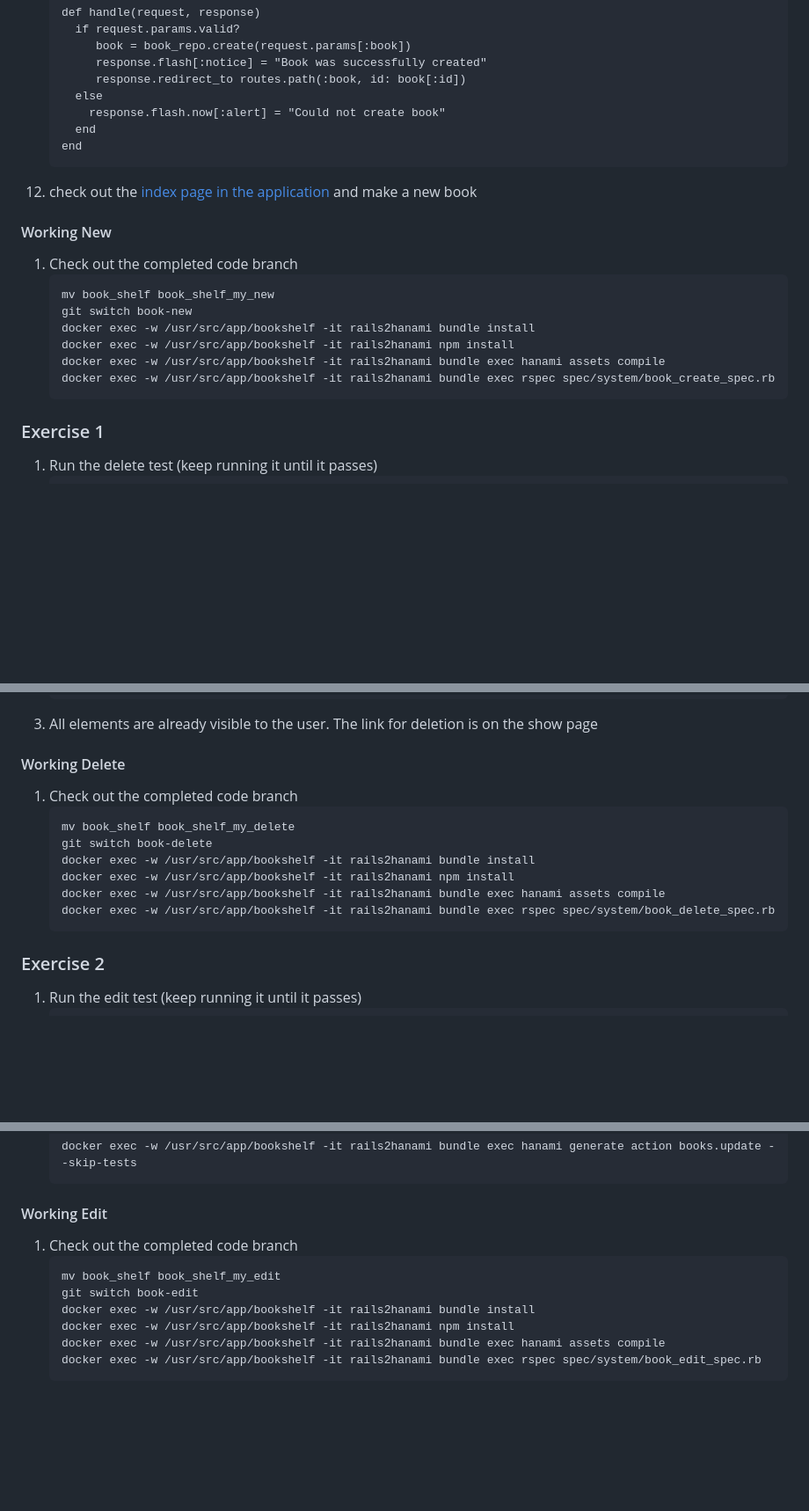
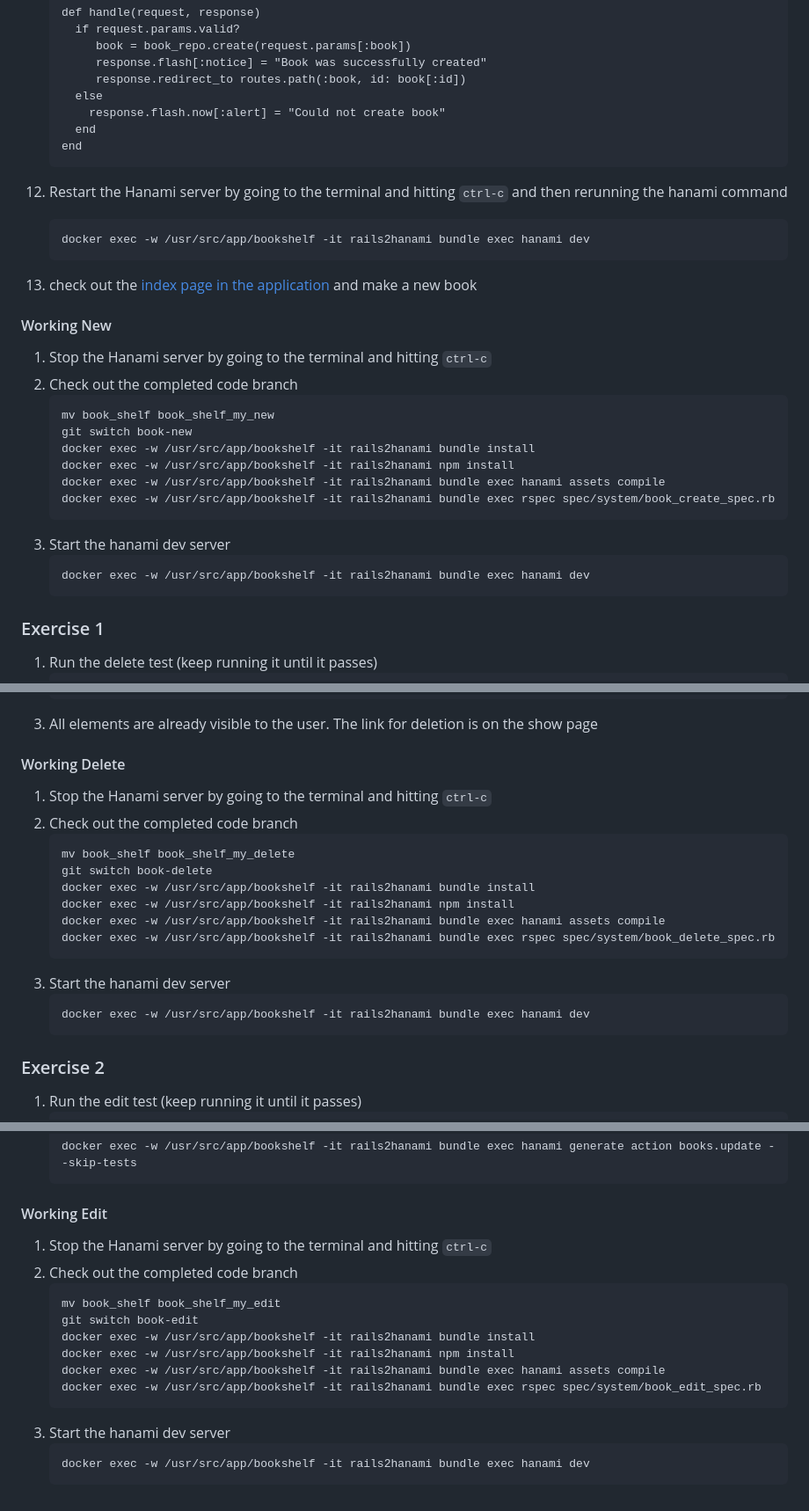
Before and after one commit to carolyncole/rails_to_hanami, a Markdown page: commands-to-copy.md, 3 parts joined by grey strips. Shown at 88% size. GitHub-like rendering; blank space fills up the shorter version.

````diff
--- a/commands-to-copy.md
+++ b/commands-to-copy.md
@@ -526,11 +539,17 @@
    end
    ```
 
+1. Restart the Hanami server by going to the terminal and hitting `ctrl-c` and then rerunning the hanami command
+   ```
+   docker exec -w /usr/src/app/bookshelf -it rails2hanami bundle exec hanami dev
+   ```
+
 1. check out the [index page in the application](http://localhost:2301/books) and make a new book
 
 
 #### Working New
 
+1. Stop the Hanami server by going to the terminal and hitting `ctrl-c`
 1. Check out the completed code branch
    ```
    mv book_shelf book_shelf_my_new
@@ -539,6 +558,10 @@
    docker exec -w /usr/src/app/bookshelf -it rails2hanami npm install
    docker exec -w /usr/src/app/bookshelf -it rails2hanami bundle exec hanami assets compile
    docker exec -w /usr/src/app/bookshelf -it rails2hanami bundle exec rspec spec/system/book_create_spec.rb
+   ```
+1. Start the hanami dev server
+   ```
+   docker exec -w /usr/src/app/bookshelf -it rails2hanami bundle exec hanami dev
    ```
 
 ### Exercise 1
@@ -563,6 +586,7 @@
 
 #### Working Delete
 
+1. Stop the Hanami server by going to the terminal and hitting `ctrl-c`
 1. Check out the completed code branch
    ```
    mv book_shelf book_shelf_my_delete
@@ -571,6 +595,10 @@
    docker exec -w /usr/src/app/bookshelf -it rails2hanami npm install
    docker exec -w /usr/src/app/bookshelf -it rails2hanami bundle exec hanami assets compile
    docker exec -w /usr/src/app/bookshelf -it rails2hanami bundle exec rspec spec/system/book_delete_spec.rb
+   ```
+1. Start the hanami dev server
+   ```
+   docker exec -w /usr/src/app/bookshelf -it rails2hanami bundle exec hanami dev
    ```
 
 ### Exercise 2
@@ -591,6 +619,7 @@
 
 #### Working Edit
 
+1. Stop the Hanami server by going to the terminal and hitting `ctrl-c`
 1. Check out the completed code branch
    ```
    mv book_shelf book_shelf_my_edit
@@ -600,3 +629,7 @@
    docker exec -w /usr/src/app/bookshelf -it rails2hanami bundle exec hanami assets compile
    docker exec -w /usr/src/app/bookshelf -it rails2hanami bundle exec rspec spec/system/book_edit_spec.rb
    ```
+1. Start the hanami dev server
+   ```
+   docker exec -w /usr/src/app/bookshelf -it rails2hanami bundle exec hanami dev
+   ```
````
Also changed, not shown: other parts of commands-to-copy.md (+23 -10 lines).
